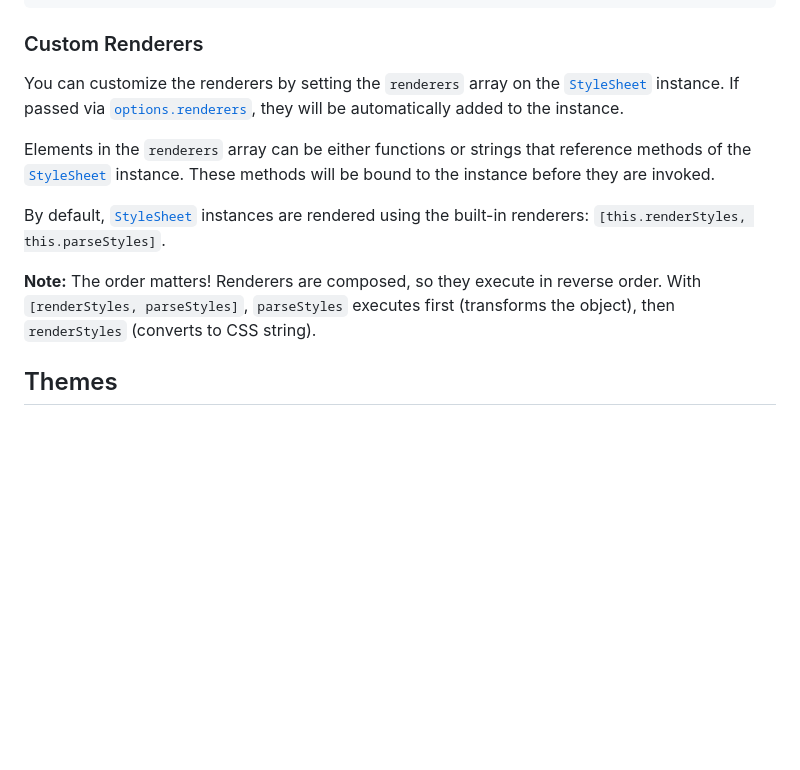
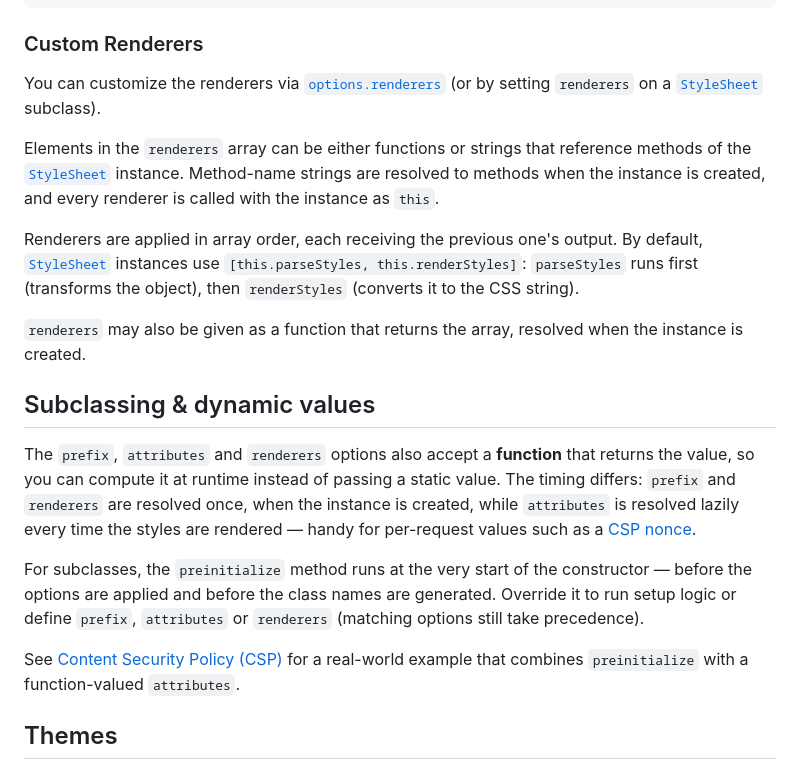
Before and after one commit to 8tentaculos/cssfun, a Markdown page: README.md, the part around one of its changes. Rendered like a GitHub page; blank space fills up the shorter version.

```diff
--- a/README.md
+++ b/README.md
@@ -374,15 +376,21 @@ Output CSS string
 
 ### Custom Renderers
 
-You can customize the renderers by setting the `renderers` array on the [`StyleSheet`](/docs/api.md#stylesheet) instance.
-If passed via [`options.renderers`](/docs/api.md#new-stylesheetstyles-options), they will be automatically added to the instance.
+You can customize the renderers via [`options.renderers`](/docs/api.md#new-stylesheetstyles-options) (or by setting `renderers` on a [`StyleSheet`](/docs/api.md#stylesheet) subclass).
 
-Elements in the `renderers` array can be either functions or strings that reference methods of the [`StyleSheet`](/docs/api.md#stylesheet) instance. These
-methods will be bound to the instance before they are invoked.
+Elements in the `renderers` array can be either functions or strings that reference methods of the [`StyleSheet`](/docs/api.md#stylesheet) instance. Method-name strings are resolved to methods when the instance is created, and every renderer is called with the instance as `this`.
 
-By default, [`StyleSheet`](/docs/api.md#stylesheet) instances are rendered using the built-in renderers: `[this.renderStyles, this.parseStyles]`.
+Renderers are applied in array order, each receiving the previous one's output. By default, [`StyleSheet`](/docs/api.md#stylesheet) instances use `[this.parseStyles, this.renderStyles]`: `parseStyles` runs first (transforms the object), then `renderStyles` (converts it to the CSS string).
 
-**Note:** The order matters! Renderers are composed, so they execute in reverse order. With `[renderStyles, parseStyles]`, `parseStyles` executes first (transforms the object), then `renderStyles` (converts to CSS string).
+`renderers` may also be given as a function that returns the array, resolved when the instance is created.
+
+## Subclassing & dynamic values
+
+The `prefix`, `attributes` and `renderers` options also accept a **function** that returns the value, so you can compute it at runtime instead of passing a static value. The timing differs: `prefix` and `renderers` are resolved once, when the instance is created, while `attributes` is resolved lazily every time the styles are rendered — handy for per-request values such as a [CSP nonce](#content-security-policy-csp).
+
+For subclasses, the `preinitialize` method runs at the very start of the constructor — before the options are applied and before the class names are generated. Override it to run setup logic or define `prefix`, `attributes` or `renderers` (matching options still take precedence).
+
+See [Content Security Policy (CSP)](#content-security-policy-csp) for a real-world example that combines `preinitialize` with a function-valued `attributes`.
 
 ## Themes
 
```
Also changed, not shown: other parts of README.md (+40 -0 lines), CHANGELOG.md (+12 -0 lines), docs/api.md (+45 -27 lines).
